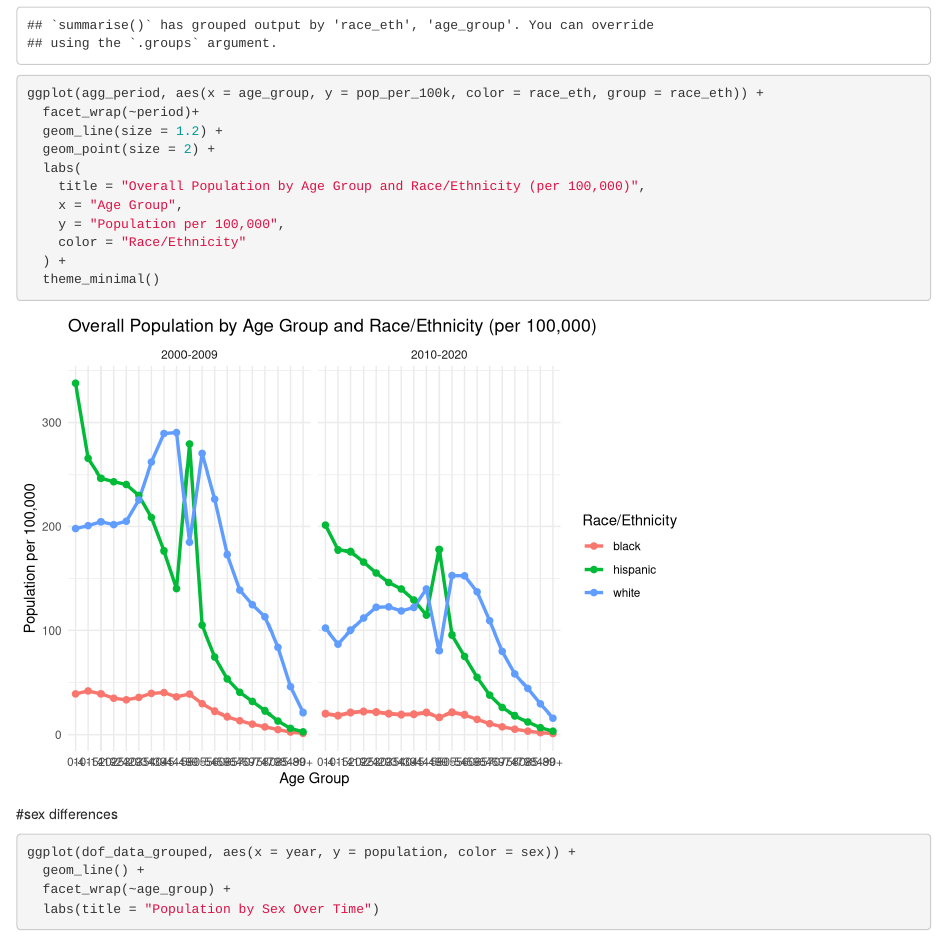
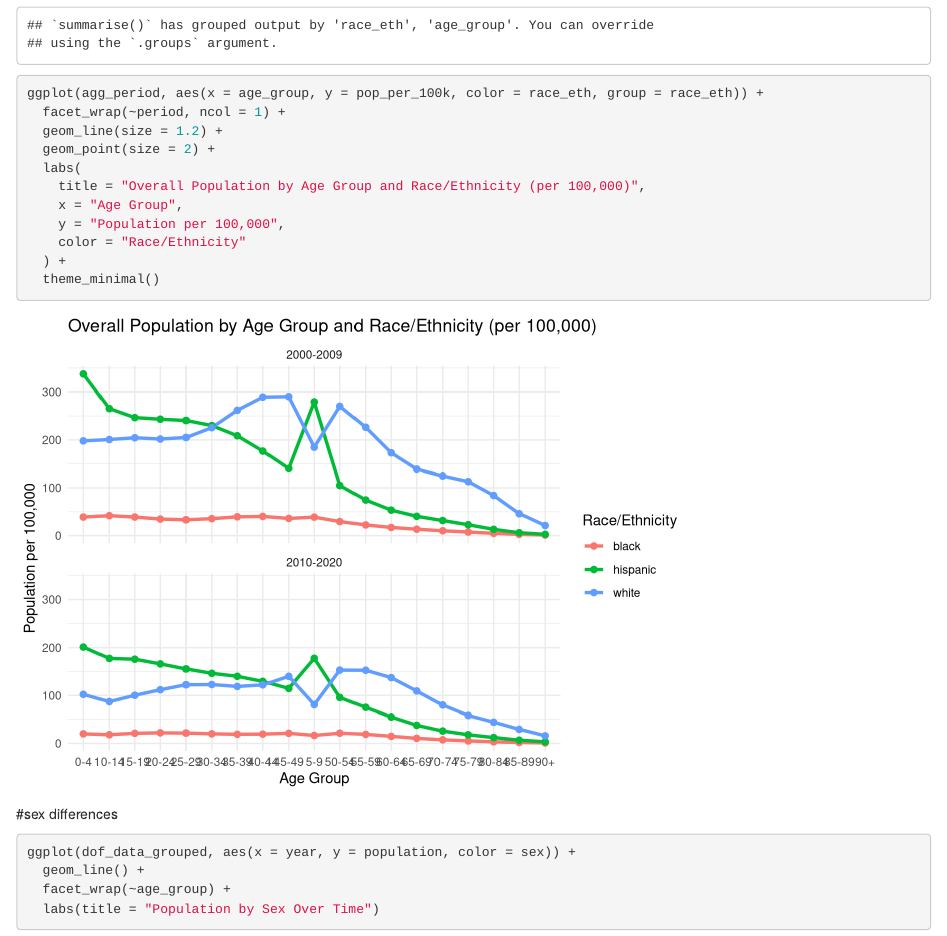
Before and after one commit to ainsleylotito/HispanicMortalityOTC2.0, an R Markdown document (Scripts/Exploration.Rmd): the page in a window 1100 px wide, from 1500 px down. Rendered offline with R 4.5, knitr and Pandoc, with nearby package versions; common packages that the code uses without loading them are loaded.

Commit message:
facet wrap editing

```diff
--- a/Scripts/Exploration.Rmd
+++ b/Scripts/Exploration.Rmd
@@ -49,7 +49,7 @@ agg_period <- dof_data_grouped %>%
    mutate(pop_per_100k = total_population / 100000)
 
 ggplot(agg_period, aes(x = age_group, y = pop_per_100k, color = race_eth, group = race_eth)) +
-  facet_wrap(~period)+
+  facet_wrap(~period, ncol = 1) +
   geom_line(size = 1.2) +
   geom_point(size = 2) +
   labs(
```
